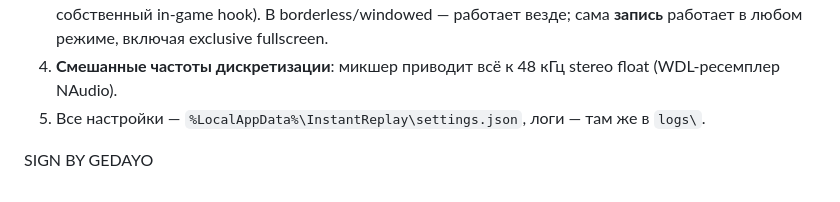
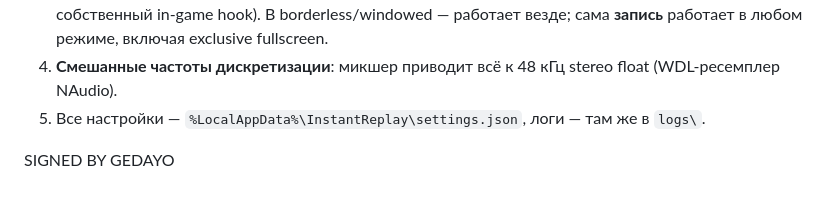
Before and after one commit to Rizen1322/InstantReplay, a Markdown page: README.md, the part around the change. Drawn GitHub-style.

```diff
--- a/README.md
+++ b/README.md
@@ -195,4 +195,4 @@ dotnet test tests/InstantReplay.Tests/InstantReplay.Tests.csproj
 5. Все настройки — `%LocalAppData%\InstantReplay\settings.json`, логи — там же в `logs\`.
 
 
-SIGN BY GEDAYO
+SIGNED BY GEDAYO
```
